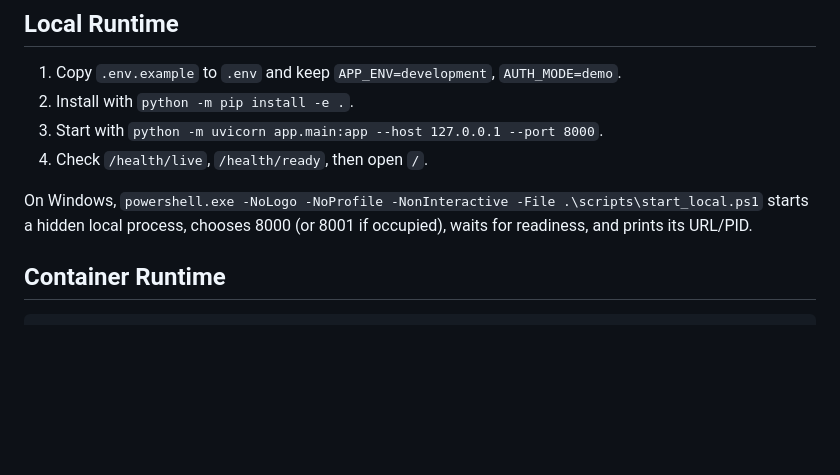
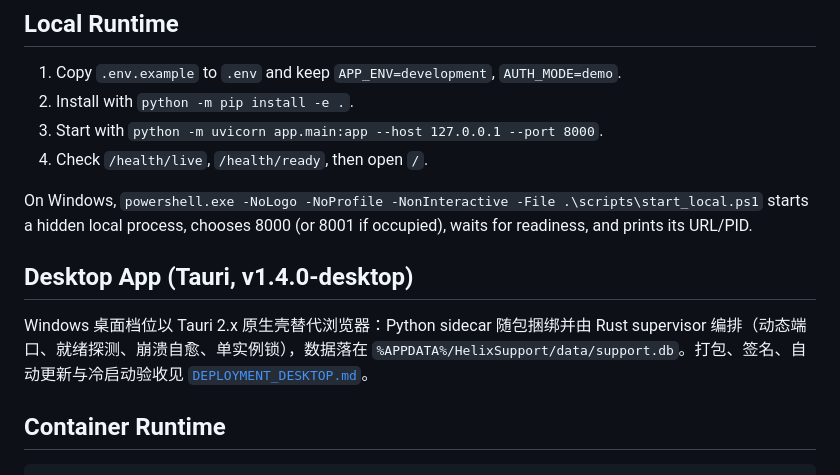
Before and after one commit to nangongdao/HelixSupport, a Markdown page: DEPLOYMENT.md, the part around the change. GitHub-like rendering; blank space fills up the shorter version.

```diff
--- a/DEPLOYMENT.md
+++ b/DEPLOYMENT.md
@@ -8,6 +8,10 @@
 4. Check `/health/live`, `/health/ready`, then open `/`.
 
 On Windows, `powershell.exe -NoLogo -NoProfile -NonInteractive -File .\scripts\start_local.ps1` starts a hidden local process, chooses 8000 (or 8001 if occupied), waits for readiness, and prints its URL/PID.
+
+## Desktop App (Tauri, v1.4.0-desktop)
+
+Windows 桌面档位以 Tauri 2.x 原生壳替代浏览器：Python sidecar 随包捆绑并由 Rust supervisor 编排（动态端口、就绪探测、崩溃自愈、单实例锁），数据落在 `%APPDATA%/HelixSupport/data/support.db`。打包、签名、自动更新与冷启动验收见 [`DEPLOYMENT_DESKTOP.md`](DEPLOYMENT_DESKTOP.md)。
 
 ## Container Runtime
 
```
Also changed, not shown: README.md (+10 -2 lines), docs/assets/screenshots/desktop-shell.png (added), docs/assets/screenshots/knowledge-operations.png, docs/assets/screenshots/operator-handoff.png, docs/assets/screenshots/operator-workspace.png, docs/assets/screenshots/quality-dashboard.png, 1 other file.
